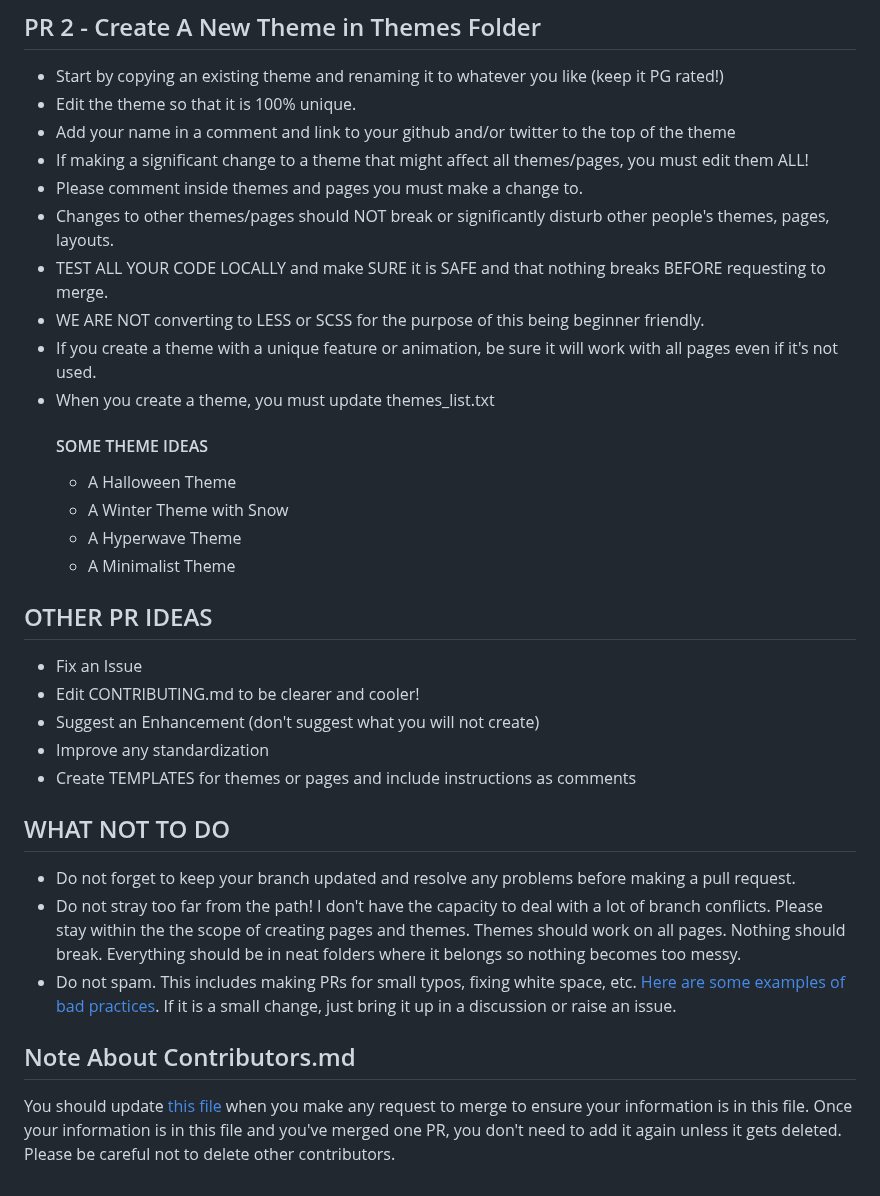
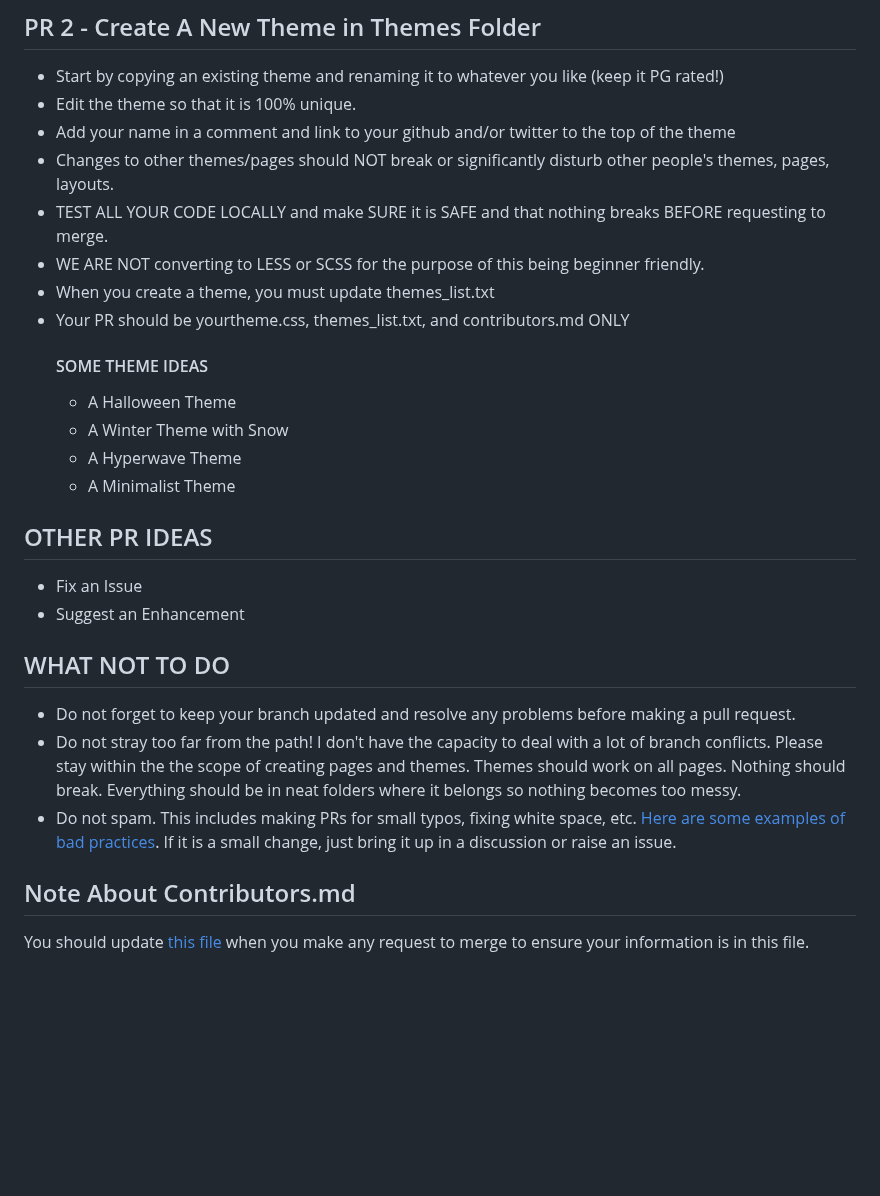
Before and after one commit to omicreativedev/ThemeSwitcher, a Markdown page: CONTRIBUTING.md, the part around one of its changes. GitHub-like rendering; blank space fills up the shorter version.

```diff
--- a/CONTRIBUTING.md
+++ b/CONTRIBUTING.md
@@ -31,13 +28,11 @@
 * Start by copying an existing theme and renaming it to whatever you like (keep it PG rated!)
 * Edit the theme so that it is 100% unique.
 * Add your name in a comment and link to your github and/or twitter to the top of the theme
-* If making a significant change to a theme that might affect all themes/pages, you must edit them ALL!
-* Please comment inside themes and pages you must make a change to.
 * Changes to other themes/pages should NOT break or significantly disturb other people's themes, pages, layouts.
 * TEST ALL YOUR CODE LOCALLY and make SURE it is SAFE and that nothing breaks BEFORE requesting to merge.
 * WE ARE NOT converting to LESS or SCSS for the purpose of this being beginner friendly.
-* If you create a theme with a unique feature or animation, be sure it will work with all pages even if it's not used.
 * When you create a theme, you must update themes_list.txt
+* Your PR should be yourtheme.css, themes_list.txt, and contributors.md ONLY
   #### SOME THEME IDEAS
     * A Halloween Theme
     * A Winter Theme with Snow
@@ -45,15 +40,10 @@
     * A Minimalist Theme
 ## OTHER PR IDEAS
 * Fix an Issue
-* Edit CONTRIBUTING.md to be clearer and cooler!
-* Suggest an Enhancement (don't suggest what you will not create)
-* Improve any standardization
-* Create TEMPLATES for themes or pages and include instructions as comments
+* Suggest an Enhancement
 ## WHAT NOT TO DO
 * Do not forget to keep your branch updated and resolve any problems before making a pull request.
 * Do not stray too far from the path! I don't have the capacity to deal with a lot of branch conflicts. Please stay within the the scope of creating pages and themes. Themes should work on all pages. Nothing should break. Everything should be in neat folders where it belongs so nothing becomes too messy.
 * Do not spam. This includes making PRs for small typos, fixing white space, etc. [Here are some examples of bad practices](https://twitter.com/shitoberfest). If it is a small change, just bring it up in a discussion or raise an issue.
 ## Note About Contributors.md
   You should update [this file](https://github.com/omicreativedev/hacktoberfest2023/blob/main/Contributors.md) when you make any request to merge to ensure your information is in this file.
-  Once your information is in this file and you've merged one PR, you don't need to add it again unless it gets deleted.
-  Please be careful not to delete other contributors.
```
Also changed, not shown: other parts of CONTRIBUTING.md (+10 -13 lines).
